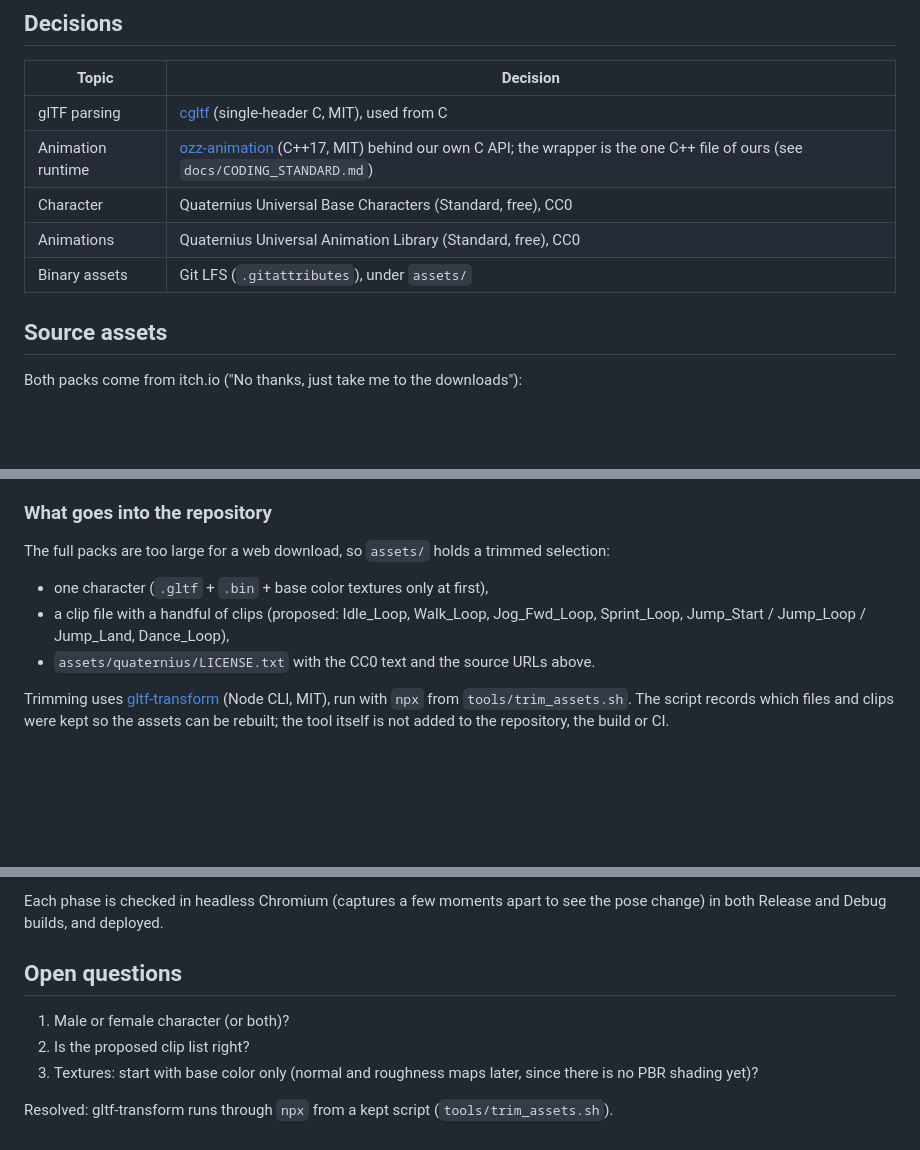
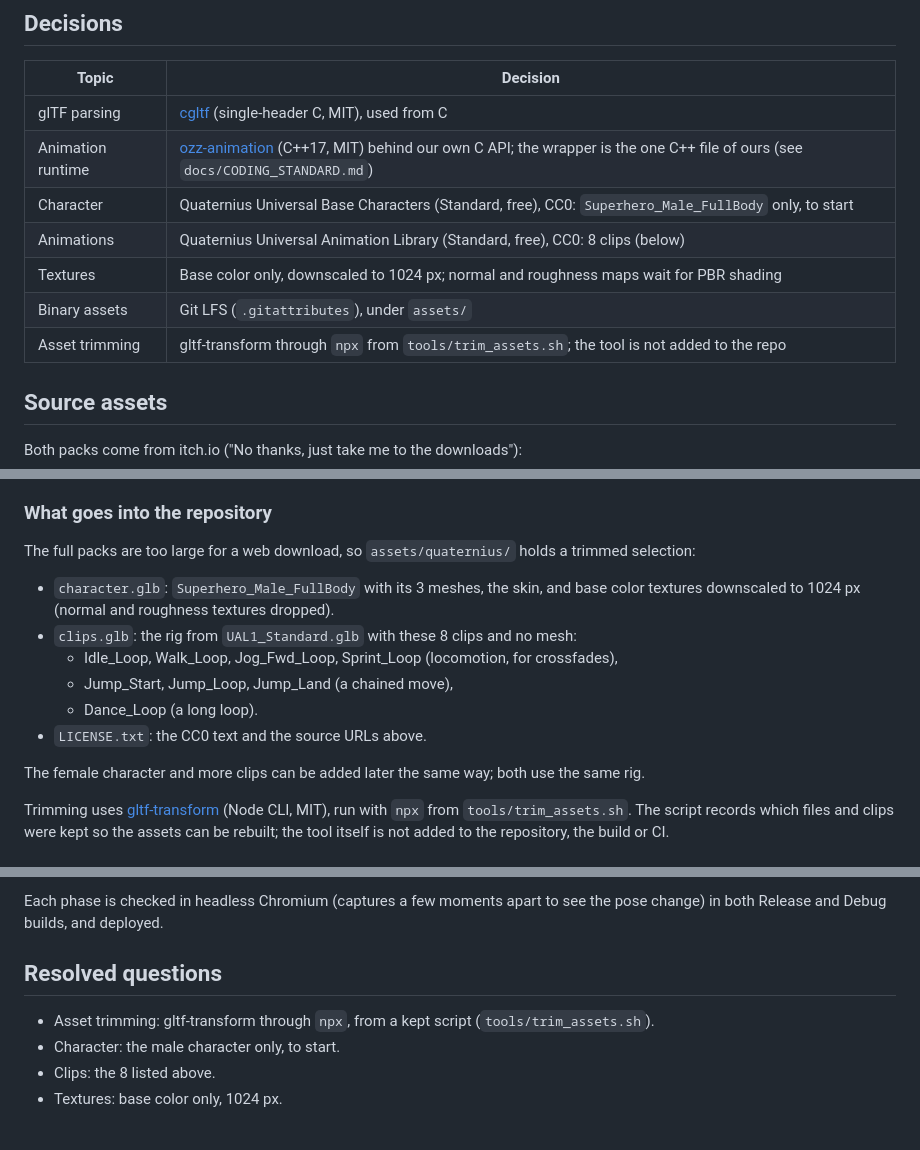
Before and after one commit to chromedays/engine, a Markdown page: docs/specs/animation.md, 3 parts joined by grey strips. Drawn GitHub-style; blank space fills up the shorter version.

Commit message:
Animation spec: finalize character, clips and textures
Male character only to start, 8 clips (idle, walk, jog, sprint, jump
start/loop/land, dance), base color textures at 1024 px. The spec is
marked final.

Co-Authored-By: Claude Opus 5.5 <noreply@anthropic.com>
Claude-Session: https://claude.ai/code/session_01SKmvWRm9tHsxiULcUr9kcR

```diff
--- a/docs/specs/animation.md
+++ b/docs/specs/animation.md
@@ -13,9 +13,11 @@ and control them from ImGui. Everything runs in the browser like the rest of nv.
 |---|---|
 | glTF parsing | [cgltf](https://github.com/jkuhlmann/cgltf) (single-header C, MIT), used from C |
 | Animation runtime | [ozz-animation](https://github.com/guillaumeblanc/ozz-animation) (C++17, MIT) behind our own C API; the wrapper is the one C++ file of ours (see `docs/CODING_STANDARD.md`) |
-| Character | Quaternius Universal Base Characters (Standard, free), CC0 |
-| Animations | Quaternius Universal Animation Library (Standard, free), CC0 |
+| Character | Quaternius Universal Base Characters (Standard, free), CC0: `Superhero_Male_FullBody` only, to start |
+| Animations | Quaternius Universal Animation Library (Standard, free), CC0: 8 clips (below) |
+| Textures | Base color only, downscaled to 1024 px; normal and roughness maps wait for PBR shading |
 | Binary assets | Git LFS (`.gitattributes`), under `assets/` |
+| Asset trimming | gltf-transform through `npx` from `tools/trim_assets.sh`; the tool is not added to the repo |
 
 ## Source assets
 
@@ -46,12 +48,17 @@ Swim_Fwd_Loop, Swim_Idle_Loop, Sword_Attack, Sword_Idle, Walk_Formal_Loop, Walk_
 
 ### What goes into the repository
 
-The full packs are too large for a web download, so `assets/` holds a trimmed selection:
+The full packs are too large for a web download, so `assets/quaternius/` holds a trimmed selection:
 
-- one character (`.gltf` + `.bin` + base color textures only at first),
-- a clip file with a handful of clips (proposed: Idle_Loop, Walk_Loop, Jog_Fwd_Loop, Sprint_Loop,
-  Jump_Start / Jump_Loop / Jump_Land, Dance_Loop),
-- `assets/quaternius/LICENSE.txt` with the CC0 text and the source URLs above.
+- `character.glb`: `Superhero_Male_FullBody` with its 3 meshes, the skin, and base color textures
+  downscaled to 1024 px (normal and roughness textures dropped).
+- `clips.glb`: the rig from `UAL1_Standard.glb` with these 8 clips and no mesh:
+  - Idle_Loop, Walk_Loop, Jog_Fwd_Loop, Sprint_Loop (locomotion, for crossfades),
+  - Jump_Start, Jump_Loop, Jump_Land (a chained move),
+  - Dance_Loop (a long loop).
+- `LICENSE.txt`: the CC0 text and the source URLs above.
+
+The female character and more clips can be added later the same way; both use the same rig.
 
 Trimming uses [gltf-transform](https://gltf-transform.dev/) (Node CLI, MIT), run with `npx` from
 `tools/trim_assets.sh`. The script records which files and clips were kept so the assets can be
@@ -175,11 +182,9 @@ downloads before `main` runs.
 Each phase is checked in headless Chromium (captures a few moments apart to see the pose change)
 in both Release and Debug builds, and deployed.
 
-## Open questions
+## Resolved questions
 
-1. Male or female character (or both)?
-2. Is the proposed clip list right?
-3. Textures: start with base color only (normal and roughness maps later, since there is no PBR
-   shading yet)?
-
-Resolved: gltf-transform runs through `npx` from a kept script (`tools/trim_assets.sh`).
+- Asset trimming: gltf-transform through `npx`, from a kept script (`tools/trim_assets.sh`).
+- Character: the male character only, to start.
+- Clips: the 8 listed above.
+- Textures: base color only, 1024 px.
```
Also changed, not shown: other parts of docs/specs/animation.md (+1 -1 lines).
